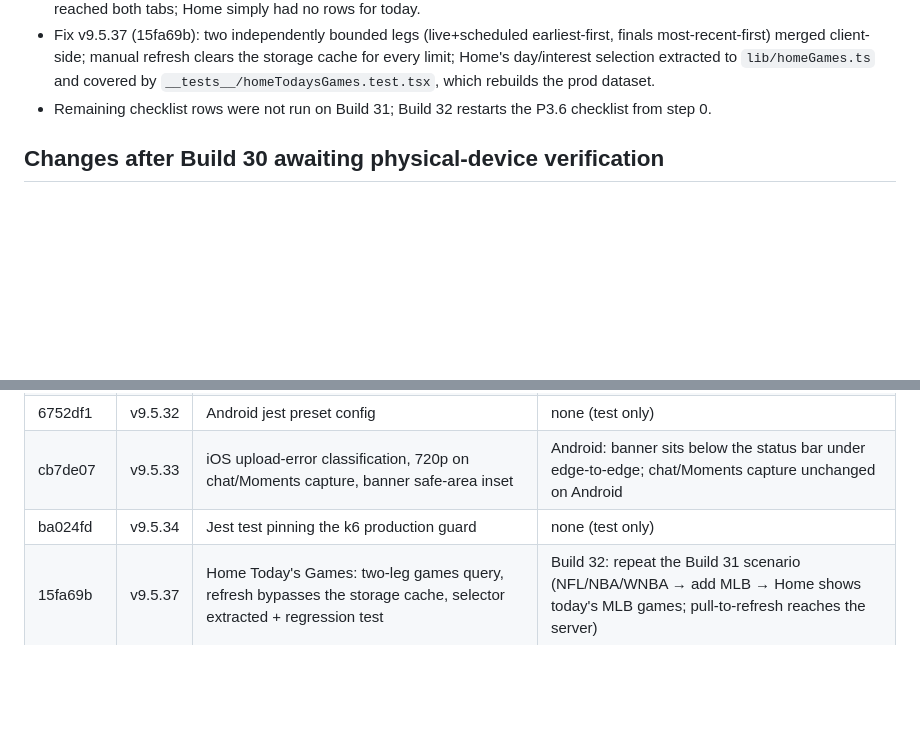
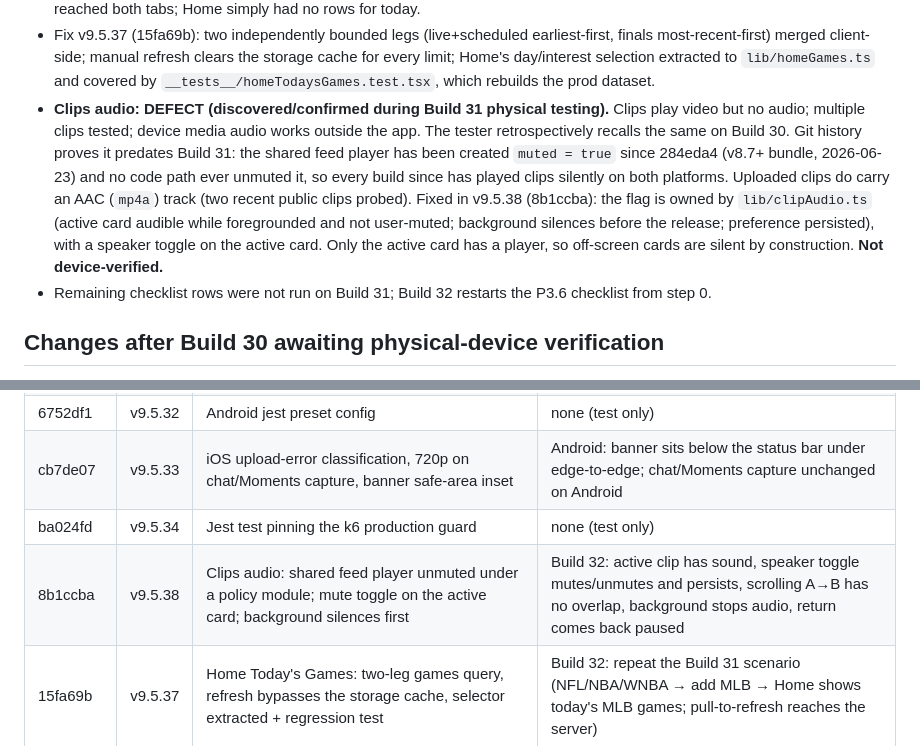
Before and after one commit to Mustattie/Fan_Wave, a Markdown page: fan-wave-app/docs/device-uat-history.md, 2 parts joined by grey strips. GitHub-like rendering; blank space fills up the shorter version.

Commit message:
docs: Build 31 P3.6 UAT — Clips audio defect (predates Build 31), fixed in v9.5.38, not device-verified
Records the second Build 31 finding as "P3.6 defect discovered/confirmed
during Build 31 physical testing -- Clips video playback works but audio
playback is absent; predates Build 31 (muted since v8.7+, 284eda4) and was
retrospectively observed on Build 30." Checklist row 2 now expects audio
and exercises the speaker toggle; the post-Build-30 table gains v9.5.38.

Co-Authored-By: Claude Fable 5.1 <noreply@anthropic.com>

```diff
--- a/fan-wave-app/docs/device-uat-history.md
+++ b/fan-wave-app/docs/device-uat-history.md
@@ -77,6 +77,19 @@ Physical P3.6 UAT started 2026-09-25 on the S10+ (versionCode 31 confirmed).
   refresh clears the storage cache for every limit; Home's day/interest
   selection extracted to `lib/homeGames.ts` and covered by
   `__tests__/homeTodaysGames.test.tsx`, which rebuilds the prod dataset.
+- **Clips audio: DEFECT (discovered/confirmed during Build 31 physical
+  testing).** Clips play video but no audio; multiple clips tested; device
+  media audio works outside the app. The tester retrospectively recalls
+  the same on Build 30. Git history proves it predates Build 31: the shared
+  feed player has been created `muted = true` since 284eda4 (v8.7+ bundle,
+  2026-06-23) and no code path ever unmuted it, so every build since has
+  played clips silently on both platforms. Uploaded clips do carry an AAC
+  (`mp4a`) track (two recent public clips probed). Fixed in v9.5.38
+  (8b1ccba): the flag is owned by `lib/clipAudio.ts` (active card audible
+  while foregrounded and not user-muted; background silences before the
+  release; preference persisted), with a speaker toggle on the active
+  card. Only the active card has a player, so off-screen cards are silent
+  by construction. **Not device-verified.**
 - Remaining checklist rows were not run on Build 31; Build 32 restarts
   the P3.6 checklist from step 0.
 
@@ -102,6 +115,7 @@ and a clean `tsc`; that is all.
 | 6752df1 | v9.5.32 | Android jest preset config | none (test only) |
 | cb7de07 | v9.5.33 | iOS upload-error classification, 720p on chat/Moments capture, banner safe-area inset | Android: banner sits below the status bar under edge-to-edge; chat/Moments capture unchanged on Android |
 | ba024fd | v9.5.34 | Jest test pinning the k6 production guard | none (test only) |
+| 8b1ccba | v9.5.38 | Clips audio: shared feed player unmuted under a policy module; mute toggle on the active card; background silences first | Build 32: active clip has sound, speaker toggle mutes/unmutes and persists, scrolling A→B has no overlap, background stops audio, return comes back paused |
 | 15fa69b | v9.5.37 | Home Today's Games: two-leg games query, refresh bypasses the storage cache, selector extracted + regression test | Build 32: repeat the Build 31 scenario (NFL/NBA/WNBA → add MLB → Home shows today's MLB games; pull-to-refresh reaches the server) |
 | ce9a597 | v9.5.35 | P3.6 memory hygiene: 256 MB video disk-cache cap, buffer options on Moments and chat-preview players, stall-timer cleanup, bounded poster/telemetry maps, tracked reconnect timers, picker copy deleted after upload; explicit iOS usage strings; bottom-sheet insets; CI runs both presets | `qa/p3.6-android-memory-uat.md` rows R1–R8 |
 
```
Also changed, not shown: fan-wave-app/qa/p3.6-android-memory-uat.md (+2 -2 lines).
